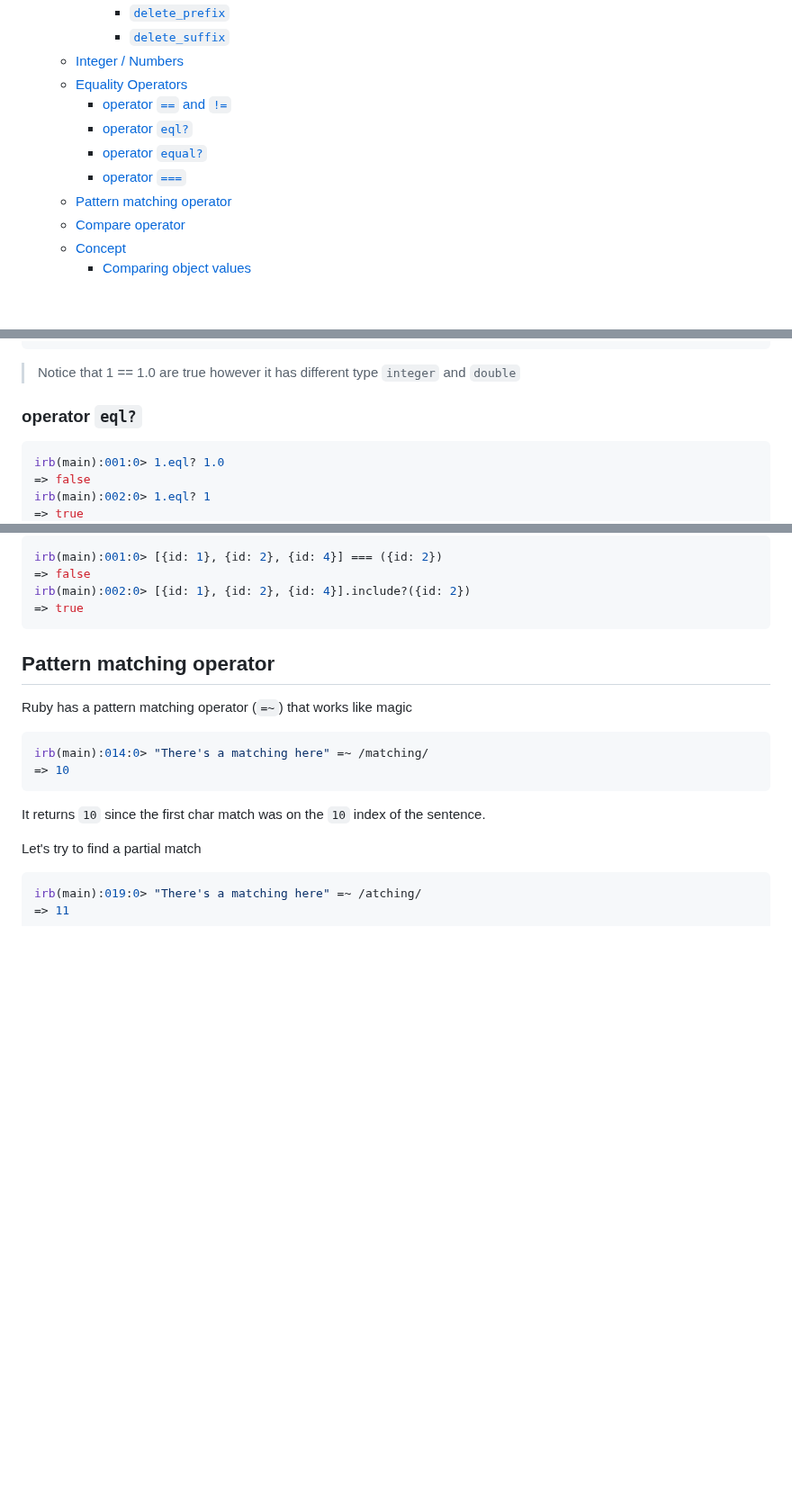
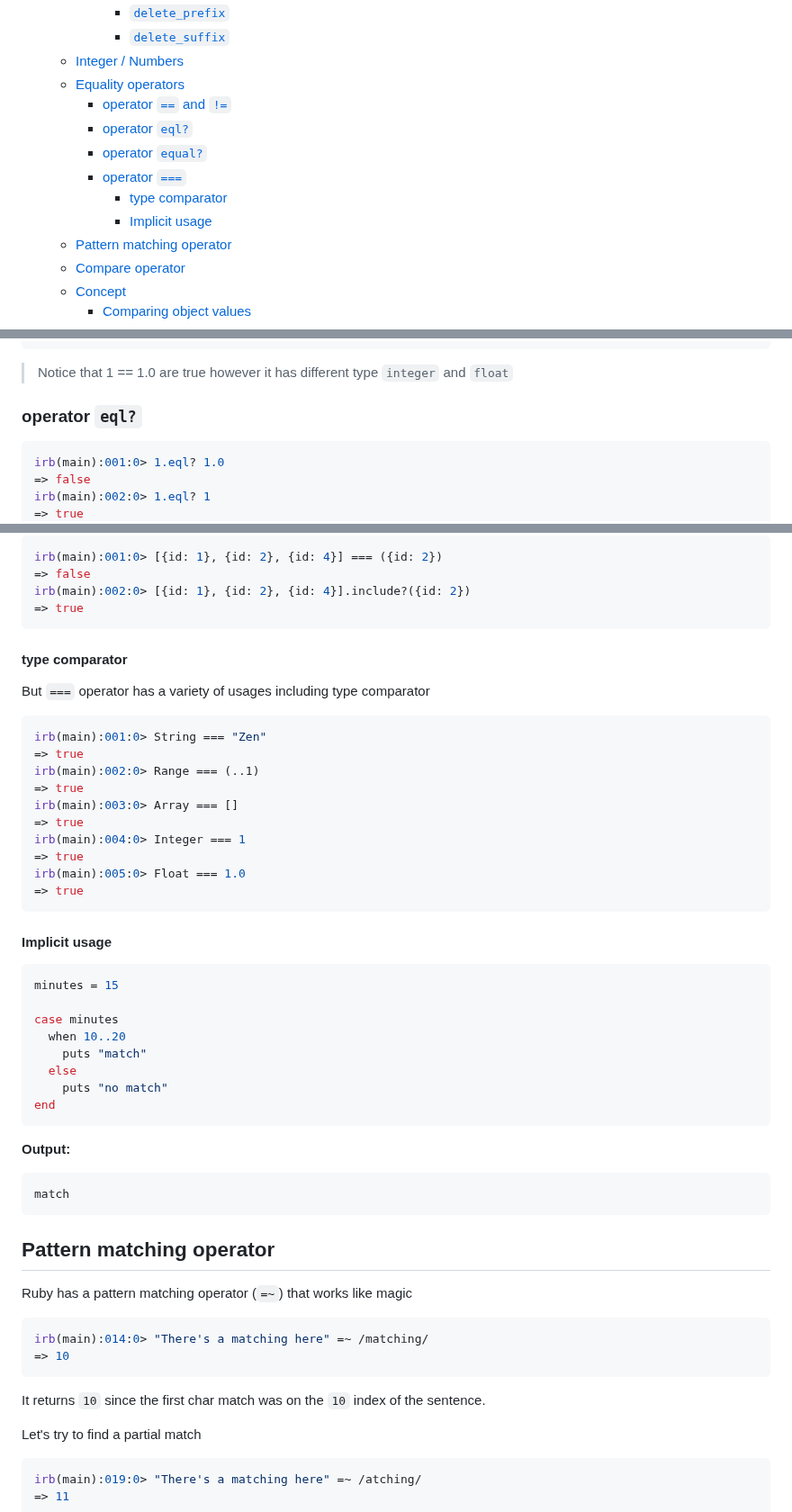
Before and after one commit to LucasBarretto86/LearningRails, a Markdown page: LearningRuby/README.md, 3 parts joined by grey strips. Shown at 90% size. GitHub-like rendering; blank space fills up the shorter version.

````diff
--- a/LearningRuby/README.md
+++ b/LearningRuby/README.md
@@ -18,11 +18,13 @@
       - [`delete_prefix`](#delete_prefix)
       - [`delete_suffix`](#delete_suffix)
   - [Integer / Numbers](#integer--numbers)
-  - [Equality Operators](#equality-operators)
+  - [Equality operators](#equality-operators)
     - [operator `==` and `!=`](#operator--and-)
     - [operator `eql?`](#operator-eql)
     - [operator `equal?`](#operator-equal)
     - [operator `===`](#operator-)
+      - [type comparator](#type-comparator)
+      - [Implicit usage](#implicit-usage)
   - [Pattern matching operator](#pattern-matching-operator)
   - [Compare operator](#compare-operator)
   - [Concept](#concept)
@@ -240,7 +242,7 @@ irb(main):003:0> 1 == 2
 irb(main):004:0>
 ```
 
-> Notice that 1 == 1.0 are true however it has different type `integer` and `double`
+> Notice that 1 == 1.0 are true however it has different type `integer` and `float`
 
 ### operator `eql?`
 
@@ -303,6 +305,42 @@ irb(main):001:0> [{id: 1}, {id: 2}, {id: 4}] === ({id: 2})
 => false
 irb(main):002:0> [{id: 1}, {id: 2}, {id: 4}].include?({id: 2})
 => true
+```
+
+#### type comparator
+
+But `===` operator has a variety of usages including type comparator
+
+```rb
+irb(main):001:0> String === "Zen"
+=> true
+irb(main):002:0> Range === (..1)
+=> true
+irb(main):003:0> Array === []
+=> true
+irb(main):004:0> Integer === 1
+=> true
+irb(main):005:0> Float === 1.0
+=> true
+```
+
+#### Implicit usage
+
+```rb
+minutes = 15
+
+case minutes
+  when 10..20
+    puts "match"
+  else
+    puts "no match"
+end
+```
+
+**Output:**
+
+```mono
+match
 ```
 
 ## Pattern matching operator
````
Also changed, not shown: other parts of LearningRuby/README.md (+1 -1 lines).
